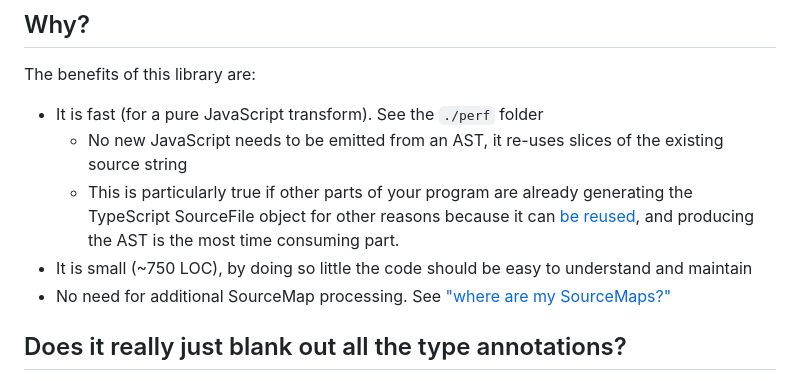
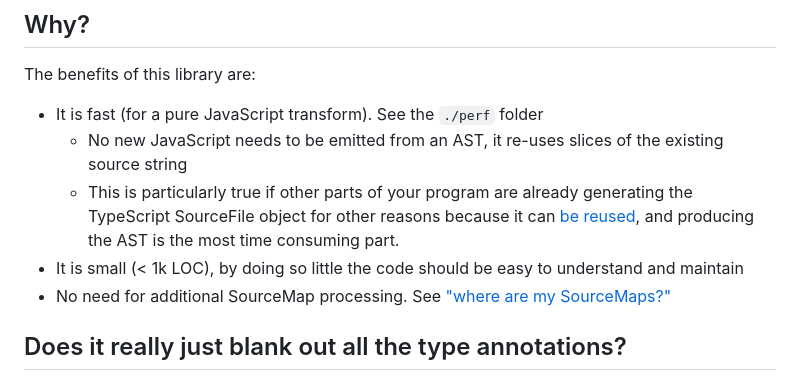
Before and after one commit to bloomberg/ts-blank-space, a Markdown page: README.md, the part around the change. GitHub-like rendering.

Commit message:
docs: update README

```diff
--- a/README.md
+++ b/README.md
@@ -81,7 +81,7 @@ The benefits of this library are:
 - It is fast (for a pure JavaScript transform). See the `./perf` folder
   - No new JavaScript needs to be emitted from an AST, it re-uses slices of the existing source string
   - This is particularly true if other parts of your program are already generating the TypeScript SourceFile object for other reasons because it can [be reused](#bring-your-own-ast), and producing the AST is the most time consuming part.
-- It is small (~750 LOC), by doing so little the code should be easy to understand and maintain
+- It is small (< 1k LOC), by doing so little the code should be easy to understand and maintain
 - No need for additional SourceMap processing. See ["where are my SourceMaps?"](#where-are-my-sourcemaps)
 
 ## Does it really just blank out all the type annotations?
```
